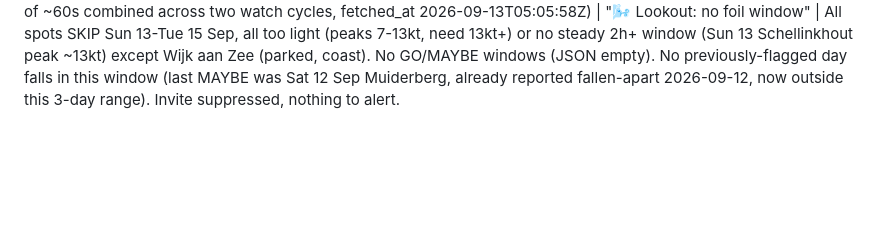
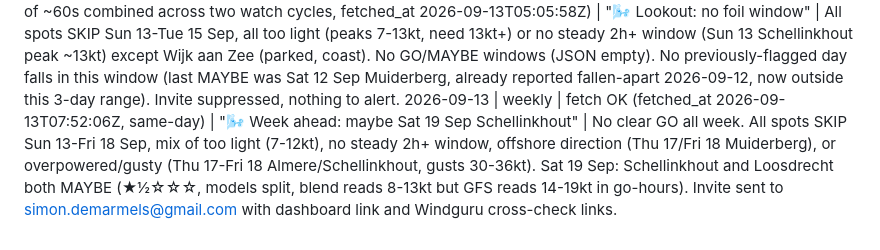
Before and after one commit to SD4444/wendy-foils, a Markdown page: logs/runs.md, the part around the change. Rendered like a GitHub page; blank space fills up the shorter version.

Commit message:
Wendy: weekly run 2026-09-13
Co-Authored-By: Claude Sonnet 5 <noreply@anthropic.com>
Claude-Session: https://claude.ai/code/session_01CeeGbioEqzfNQEtcqeyGwd

```diff
--- a/logs/runs.md
+++ b/logs/runs.md
@@ -83,3 +83,4 @@
 2026-09-11 | daily | fetch stale, self-triggered via mcp__github__actions_run_trigger (workflow_dispatch, run 34564533824, was still 2026-09-10, landed on the 9th poll of ~60s, fetched_at 2026-09-11T05:06:10Z) | "🌬️ Lookout: maybe Sat 12 Sep Muiderberg" | Sat 12 Sep Muiderberg MAYBE (★½☆☆☆, models split, HARMONIE ~10kt vs ICON-D2 ~14kt) is a NEW window, not previously alerted. Sat 12 Sep Schellinkhout MAYBE, flagged yesterday (2026-09-10, models split HARMONIE ~11kt vs GFS ~16kt), has FALLEN APART: today's read has it back to SKIP, no steady 2h+ window despite similar peak numbers (HARMONIE 14, GFS 16kt). All other spots/days Fri 11-Sun 13 Sep SKIP (too light, peaks 8-16kt, need 13kt+ or no steady window) except Wijk aan Zee (parked, coast). Invite sent to simon.demarmels@gmail.com with dashboard link (new Muiderberg window + Schellinkhout fallen-apart callout).
 2026-09-12 | daily | fetch stale, self-triggered via mcp__github__actions_run_trigger (workflow_dispatch, run 34674603619; fetch was still 2026-09-11, took ~22min end to end, landed on the 26th poll of ~60s, fetched_at 2026-09-12T05:05:20Z) | "🌬️ Lookout: no foil window" | All spots SKIP Sat 12-Mon 14 Sep, too light (peaks 7-14kt, need 13kt+) or no steady 2h+ window (Sat 12 Schellinkhout/Loosdrecht peaks 14-16kt) except Wijk aan Zee (parked, coast). No new GO/MAYBE windows (JSON empty). Sat 12 Sep Muiderberg MAYBE, flagged yesterday (2026-09-11, models split HARMONIE ~10kt vs ICON-D2 ~14kt), has FALLEN APART: today's read has it back to SKIP, too light at ~11kt peak (ICON-D2 dropped to 13kt). Invite sent to simon.demarmels@gmail.com with a fallen-apart callout box and dashboard link.
 2026-09-13 | daily | fetch stale, self-triggered via mcp__github__actions_run_trigger (workflow_dispatch, run 34739338773; fetch was still 2026-09-12, took ~32min end to end, landed on the 31st poll of ~60s combined across two watch cycles, fetched_at 2026-09-13T05:05:58Z) | "🌬️ Lookout: no foil window" | All spots SKIP Sun 13-Tue 15 Sep, all too light (peaks 7-13kt, need 13kt+) or no steady 2h+ window (Sun 13 Schellinkhout peak ~13kt) except Wijk aan Zee (parked, coast). No GO/MAYBE windows (JSON empty). No previously-flagged day falls in this window (last MAYBE was Sat 12 Sep Muiderberg, already reported fallen-apart 2026-09-12, now outside this 3-day range). Invite suppressed, nothing to alert.
+2026-09-13 | weekly | fetch OK (fetched_at 2026-09-13T07:52:06Z, same-day) | "🌬️ Week ahead: maybe Sat 19 Sep Schellinkhout" | No clear GO all week. All spots SKIP Sun 13-Fri 18 Sep, mix of too light (7-12kt), no steady 2h+ window, offshore direction (Thu 17/Fri 18 Muiderberg), or overpowered/gusty (Thu 17-Fri 18 Almere/Schellinkhout, gusts 30-36kt). Sat 19 Sep: Schellinkhout and Loosdrecht both MAYBE (★½☆☆☆, models split, blend reads 8-13kt but GFS reads 14-19kt in go-hours). Invite sent to simon.demarmels@gmail.com with dashboard link and Windguru cross-check links.
```
